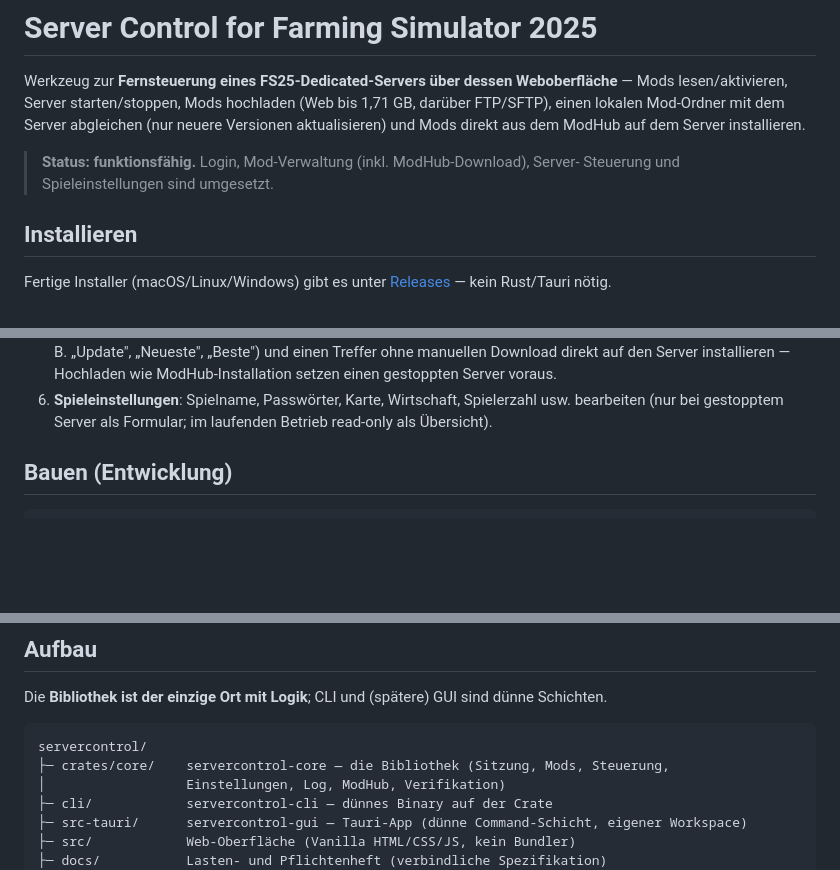
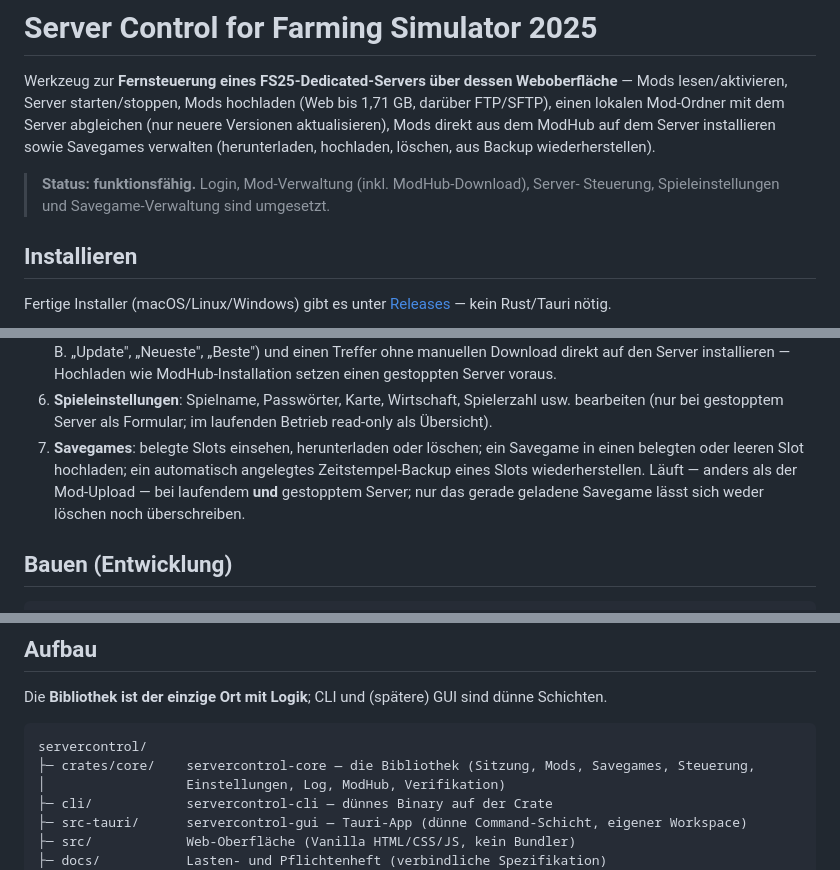
Before and after one commit to Cypris2010/servercontrol, a Markdown page: README.md, 3 parts joined by grey strips. GitHub-like rendering; blank space fills up the shorter version.

Commit message:
docs: README auf aktuellen Featurestand bringen (Savegame-Verwaltung)

````diff
--- a/README.md
+++ b/README.md
@@ -3,10 +3,11 @@
 Werkzeug zur **Fernsteuerung eines FS25-Dedicated-Servers über dessen Weboberfläche** —
 Mods lesen/aktivieren, Server starten/stoppen, Mods hochladen (Web bis 1,71 GB, darüber
 FTP/SFTP), einen lokalen Mod-Ordner mit dem Server abgleichen (nur neuere Versionen
-aktualisieren) und Mods direkt aus dem ModHub auf dem Server installieren.
+aktualisieren), Mods direkt aus dem ModHub auf dem Server installieren sowie Savegames
+verwalten (herunterladen, hochladen, löschen, aus Backup wiederherstellen).
 
 > **Status: funktionsfähig.** Login, Mod-Verwaltung (inkl. ModHub-Download), Server-
-> Steuerung und Spieleinstellungen sind umgesetzt.
+> Steuerung, Spieleinstellungen und Savegame-Verwaltung sind umgesetzt.
 
 ## Installieren
 
@@ -34,6 +35,11 @@ Fertige Installer (macOS/Linux/Windows) gibt es unter
    voraus.
 6. **Spieleinstellungen**: Spielname, Passwörter, Karte, Wirtschaft, Spielerzahl usw. bearbeiten
    (nur bei gestopptem Server als Formular; im laufenden Betrieb read-only als Übersicht).
+7. **Savegames**: belegte Slots einsehen, herunterladen oder löschen; ein Savegame in einen
+   belegten oder leeren Slot hochladen; ein automatisch angelegtes Zeitstempel-Backup eines
+   Slots wiederherstellen. Läuft — anders als der Mod-Upload — bei laufendem **und**
+   gestopptem Server; nur das gerade geladene Savegame lässt sich weder löschen noch
+   überschreiben.
 
 ## Bauen (Entwicklung)
 
@@ -56,7 +62,7 @@ Die **Bibliothek ist der einzige Ort mit Logik**; CLI und (spätere) GUI sind d
 
 ```
 servercontrol/
-├─ crates/core/    servercontrol-core — die Bibliothek (Sitzung, Mods, Steuerung,
+├─ crates/core/    servercontrol-core — die Bibliothek (Sitzung, Mods, Savegames, Steuerung,
 │                  Einstellungen, Log, ModHub, Verifikation)
 ├─ cli/            servercontrol-cli — dünnes Binary auf der Crate
 ├─ src-tauri/      servercontrol-gui — Tauri-App (dünne Command-Schicht, eigener Workspace)
````
